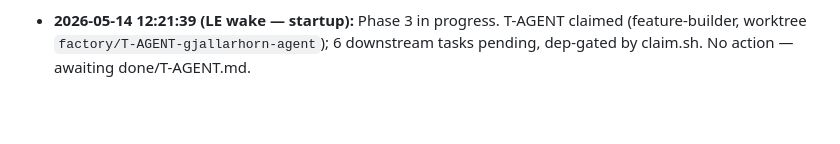
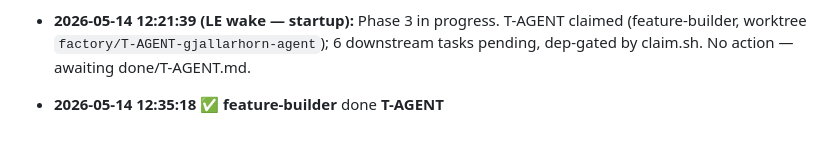
Before and after one commit to FeatureFactory-io/huginn, a Markdown page: factory/blackboard.md, the part around the change. GitHub-like rendering; blank space fills up the shorter version.

Commit message:
factory: done T-AGENT

```diff
--- a/factory/blackboard.md
+++ b/factory/blackboard.md
@@ -135,3 +135,5 @@ _None — issues are fully specified against SAO §17 and feature files._
 - **2026-05-14 12:20:41** 🔧 **feature-builder** claimed **T-AGENT**
 
 - **2026-05-14 12:21:39 (LE wake — startup):** Phase 3 in progress. T-AGENT claimed (feature-builder, worktree `factory/T-AGENT-gjallarhorn-agent`); 6 downstream tasks pending, dep-gated by claim.sh. No action — awaiting done/T-AGENT.md.
+
+- **2026-05-14 12:35:18** ✅ **feature-builder** done **T-AGENT**
```
Also changed, not shown: 2 other files.
